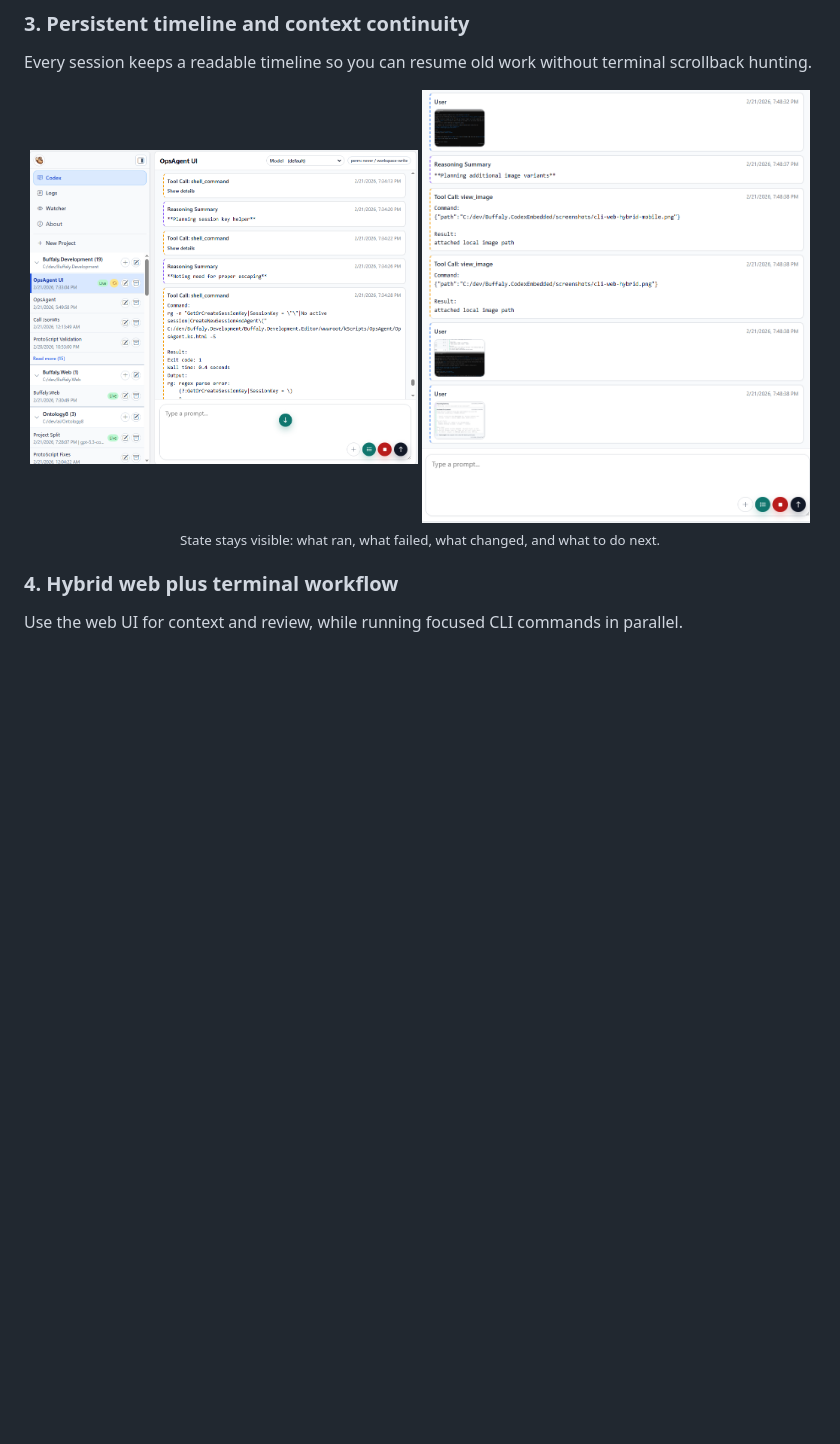
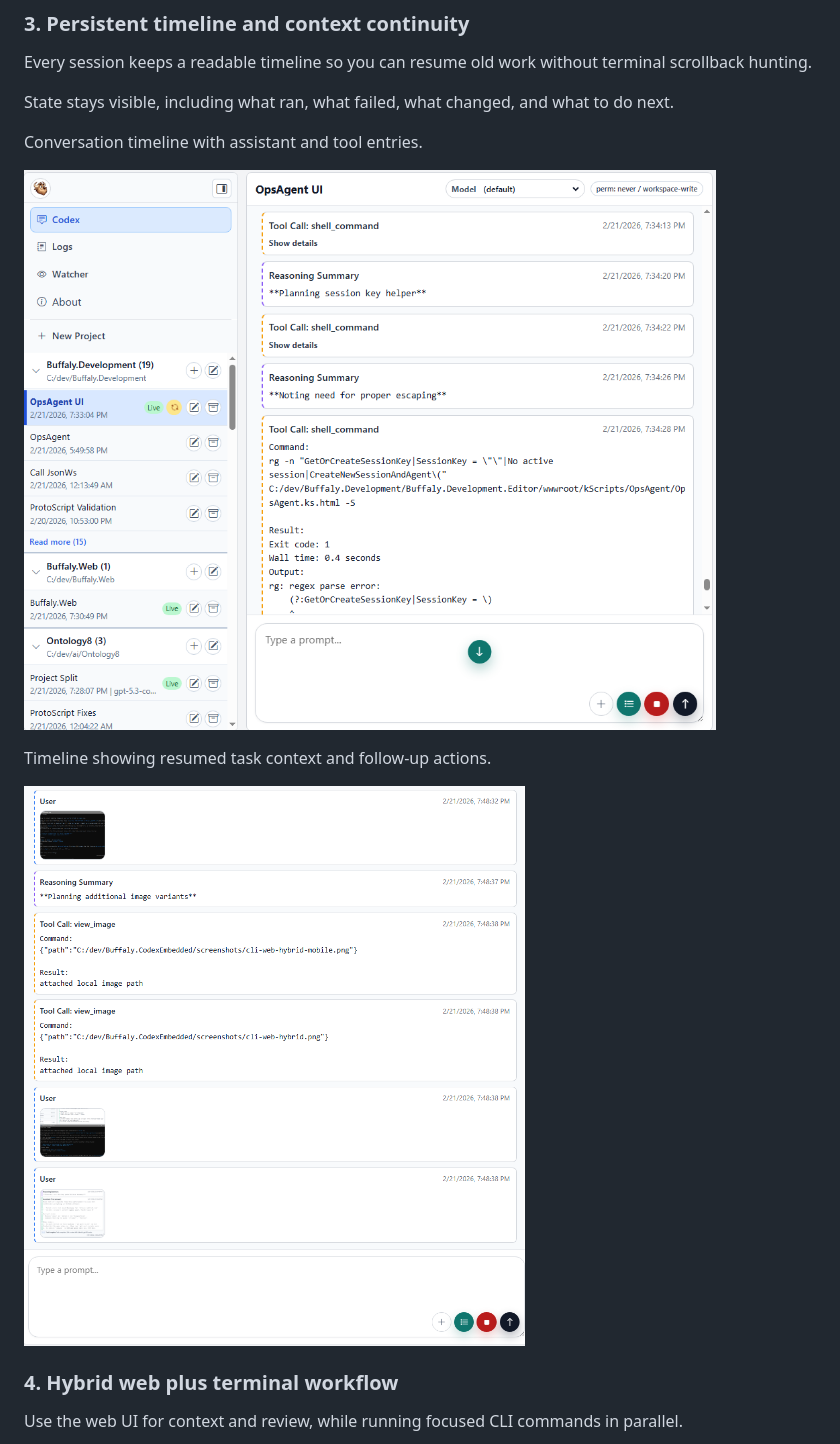
Before and after one commit to Intelligence-Factory-LLC/Buffaly.CodexEmbedded, a Markdown page: README.md, the part around one of its changes. GitHub-like rendering; blank space fills up the shorter version.

```diff
--- a/README.md
+++ b/README.md
@@ -82,11 +84,15 @@ Type naturally, edit freely, and attach images directly in the composer.
 
 Every session keeps a readable timeline so you can resume old work without terminal scrollback hunting.
 
-<div align="center">
-  <img src="screenshots/history.png" width="49%" alt="Conversation timeline with assistant and tool entries" />
-  <img src="screenshots/history-2.png" width="49%" alt="Timeline showing resumed task context and follow-up actions" />
-  <br><sub>State stays visible: what ran, what failed, what changed, and what to do next.</sub>
-</div>
+State stays visible, including what ran, what failed, what changed, and what to do next.
+
+Conversation timeline with assistant and tool entries.
+
+![Conversation timeline with assistant and tool entries](screenshots/history.png)
+
+Timeline showing resumed task context and follow-up actions.
+
+![Timeline showing resumed task context and follow-up actions](screenshots/history-2.png)
 
 ### 4. Hybrid web plus terminal workflow
 
```
Also changed, not shown: other parts of README.md (+53 -43 lines).
